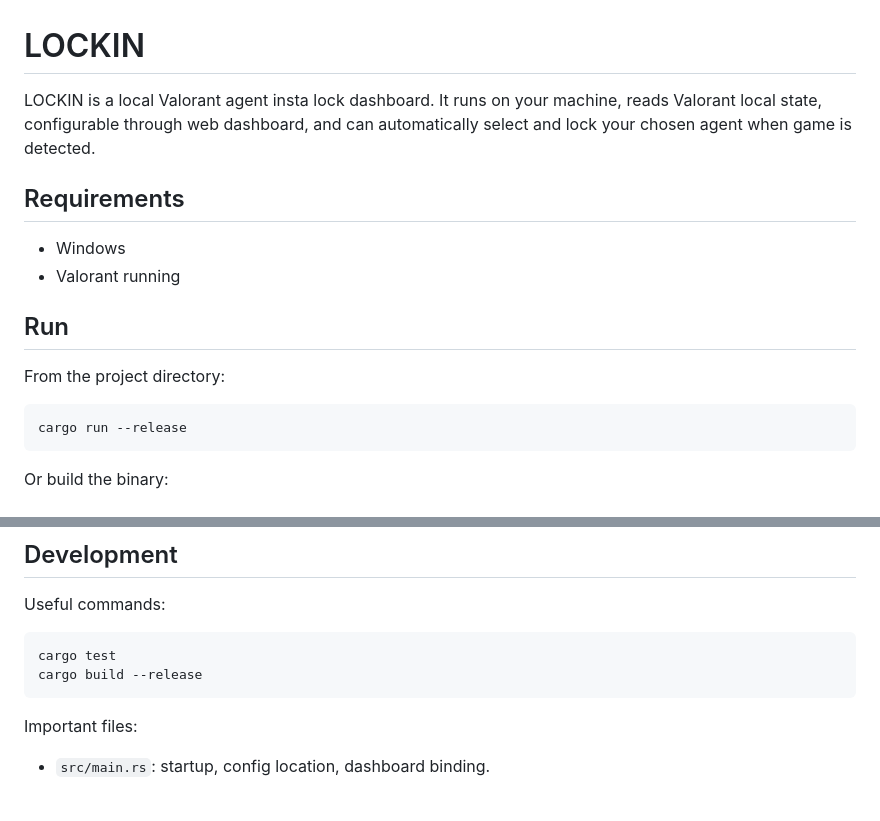
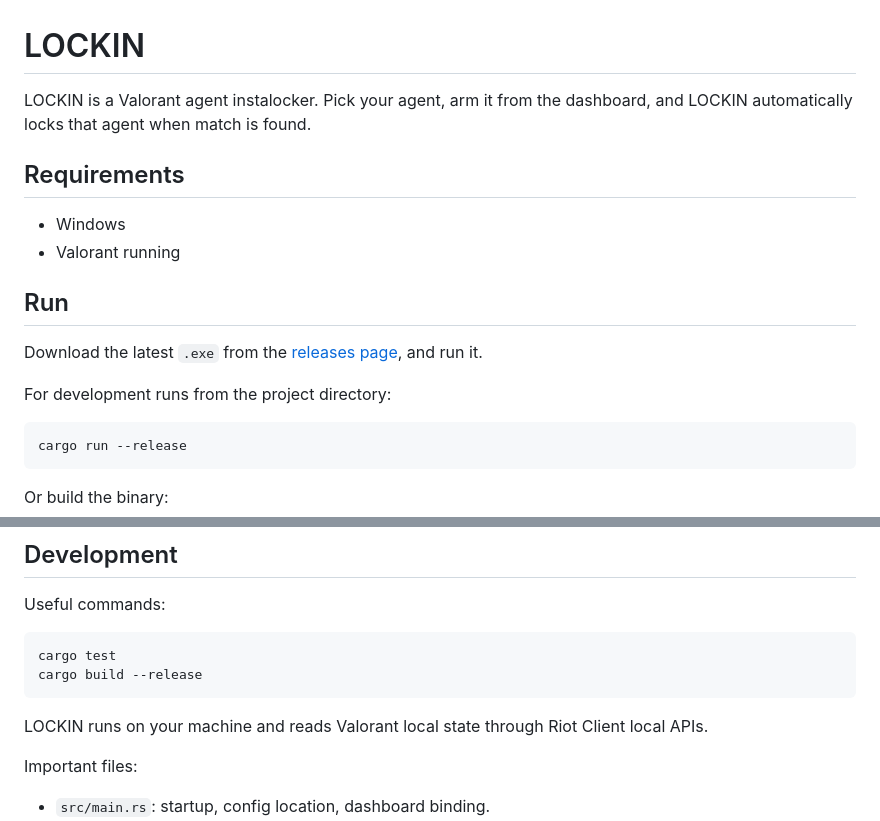
Before and after one commit to Ruchuee/LOCKIN, a Markdown page: README.md, 2 parts joined by grey strips. Rendered like a GitHub page; blank space fills up the shorter version.

Commit message:
docs: update README.md

````diff
--- a/README.md
+++ b/README.md
@@ -1,6 +1,6 @@
 # LOCKIN
 
-LOCKIN is a local Valorant agent insta lock dashboard. It runs on your machine, reads Valorant local state, configurable through web dashboard, and can automatically select and lock your chosen agent when game is detected.
+LOCKIN is a Valorant agent instalocker. Pick your agent, arm it from the dashboard, and LOCKIN automatically locks that agent when match is found.
 
 ## Requirements
 
@@ -9,7 +9,9 @@ LOCKIN is a local Valorant agent insta lock dashboard. It runs on your machine,
 
 ## Run
 
-From the project directory:
+Download the latest `.exe` from the [releases page](https://github.com/Ruchuee/LOCKIN/releases/latest), and run it.
+
+For development runs from the project directory:
 
 ```powershell
 cargo run --release
@@ -108,6 +110,8 @@ cargo test
 cargo build --release
 ```
 
+LOCKIN runs on your machine and reads Valorant local state through Riot Client local APIs.
+
 Important files:
 
 - `src/main.rs`: startup, config location, dashboard binding.
````
